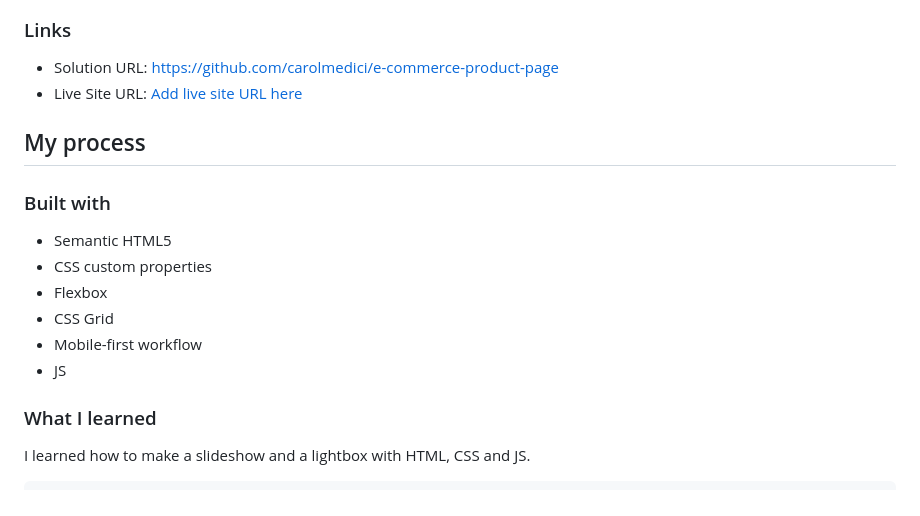
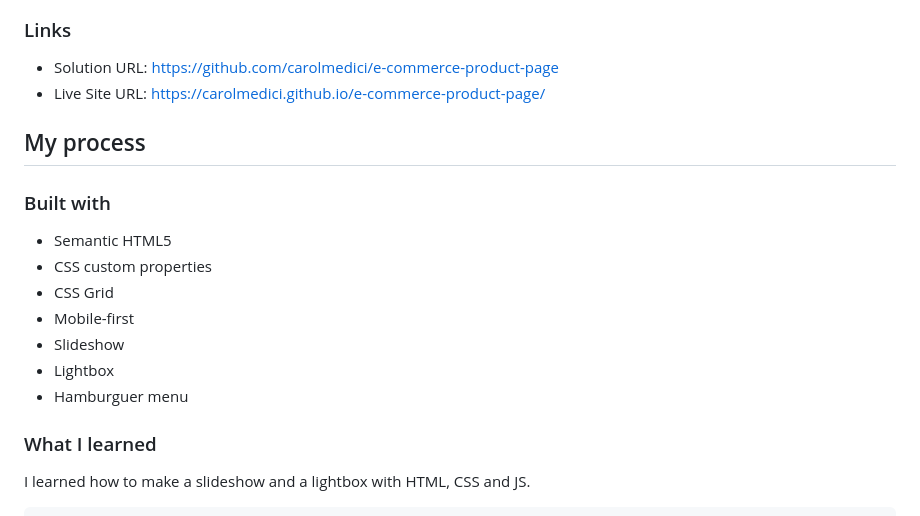
Before and after one commit to carolmedici/e-commerce-product-page, a Markdown page: README.md, the part around one of its changes. Rendered like a GitHub page.

Commit message:
docs: Update README

```diff
--- a/README.md
+++ b/README.md
@@ -39,7 +39,7 @@ Users should be able to:
 ### Links
 
 - Solution URL: [https://github.com/carolmedici/e-commerce-product-page](https://github.com/carolmedici/e-commerce-product-page)
-- Live Site URL: [Add live site URL here](https://your-live-site-url.com)
+- Live Site URL: [https://carolmedici.github.io/e-commerce-product-page/](https://carolmedici.github.io/e-commerce-product-page/)
 
 ## My process
 
@@ -47,10 +47,11 @@ Users should be able to:
 
 - Semantic HTML5
 - CSS custom properties
-- Flexbox
 - CSS Grid
-- Mobile-first workflow
-- JS
+- Mobile-first
+- Slideshow
+- Lightbox
+- Hamburguer menu
 
 
 
```
Also changed, not shown: other parts of README.md (+0 -1 lines).
